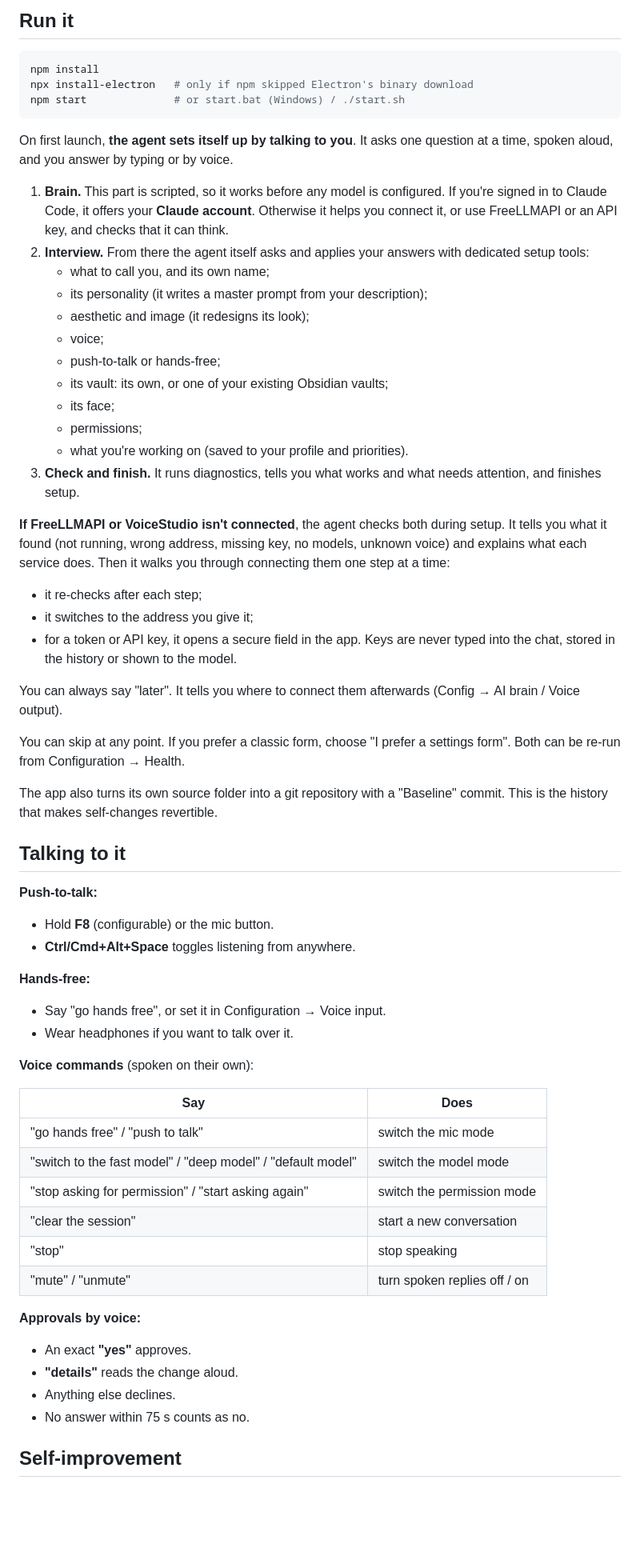
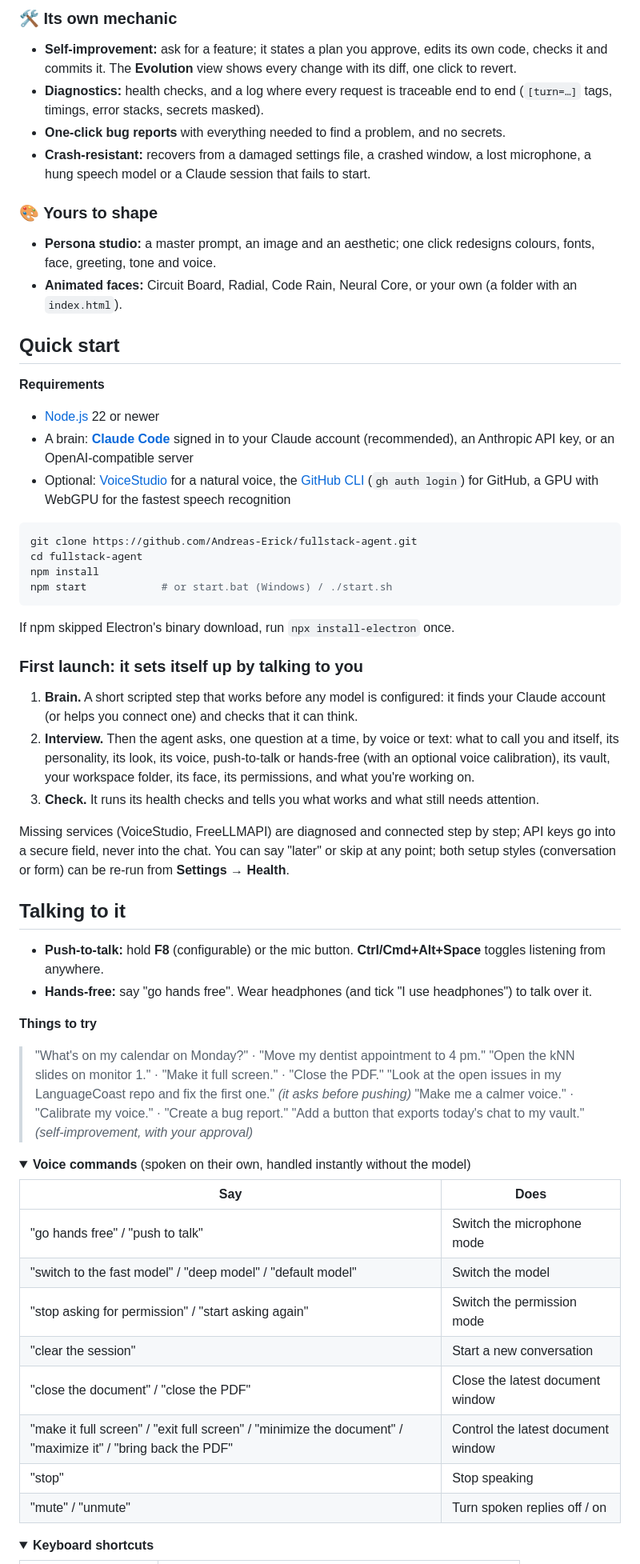
Before and after one commit to Andreas-Erick/fullstack-agent, a Markdown page: README.md, the part around one of its changes. Shown at 80% size. Drawn GitHub-style; folded sections open; blank space fills up the shorter version.

Commit message:
Polish the README: logo, badges, up-to-date features, safety table

````diff
--- a/README.md
+++ b/README.md
@@ -24,64 +51,67 @@ A personal AI assistant desktop app for Windows, macOS and Linux, built with Ele
 
-## Run it
+### 🛠️ Its own mechanic
+- **Self-improvement:** ask for a feature; it states a plan you approve, edits its own code, checks it and commits it. The **Evolution** view shows every change with its diff, one click to revert.
+- **Diagnostics:** health checks, and a log where every request is traceable end to end (`[turn=…]` tags, timings, error stacks, secrets masked).
+- **One-click bug reports** with everything needed to find a problem, and no secrets.
+- **Crash-resistant:** recovers from a damaged settings file, a crashed window, a lost microphone, a hung speech model or a Claude session that fails to start.
+
+### 🎨 Yours to shape
+- **Persona studio:** a master prompt, an image and an aesthetic; one click redesigns colours, fonts, face, greeting, tone and voice.
+- **Animated faces:** Circuit Board, Radial, Code Rain, Neural Core, or your own (a folder with an `index.html`).
+
+## Quick start
+
+**Requirements**
+- [Node.js](https://nodejs.org) 22 or newer
+- A brain: **[Claude Code](https://claude.com/claude-code)** signed in to your Claude account (recommended), an Anthropic API key, or an OpenAI-compatible server
+- Optional: [VoiceStudio](https://github.com/debpalash/VoiceStudio) for a natural voice, the [GitHub CLI](https://cli.github.com) (`gh auth login`) for GitHub, a GPU with WebGPU for the fastest speech recognition
 
 ```bash
+git clone https://github.com/Andreas-Erick/fullstack-agent.git
+cd fullstack-agent
 npm install
-npx install-electron   # only if npm skipped Electron's binary download
-npm start              # or start.bat (Windows) / ./start.sh
+npm start            # or start.bat (Windows) / ./start.sh
 ```
 
-On first launch, **the agent sets itself up by talking to you**. It asks one question at a time, spoken aloud, and you answer by typing or by voice.
+If npm skipped Electron's binary download, run `npx install-electron` once.
 
-1. **Brain.** This part is scripted, so it works before any model is configured. If you're signed in to Claude Code, it offers your **Claude account**. Otherwise it helps you connect it, or use FreeLLMAPI or an API key, and checks that it can think.
-2. **Interview.** From there the agent itself asks and applies your answers with dedicated setup tools:
-   - what to call you, and its own name;
-   - its personality (it writes a master prompt from your description);
-   - aesthetic and image (it redesigns its look);
-   - voice;
-   - push-to-talk or hands-free;
-   - its vault: its own, or one of your existing Obsidian vaults;
-   - its face;
-   - permissions;
-   - what you're working on (saved to your profile and priorities).
-3. **Check and finish.** It runs diagnostics, tells you what works and what needs attention, and finishes setup.
+### First launch: it sets itself up by talking to you
 
-**If FreeLLMAPI or VoiceStudio isn't connected**, the agent checks both during setup. It tells you what it found (not running, wrong address, missing key, no models, unknown voice) and explains what each service does. Then it walks you through connecting them one step at a time:
-- it re-checks after each step;
-- it switches to the address you give it;
-- for a token or API key, it opens a secure field in the app. Keys are never typed into the chat, stored in the history or shown to the model.
+1. **Brain.** A short scripted step that works before any model is configured: it finds your Claude account (or helps you connect one) and checks that it can think.
+2. **Interview.** Then the agent asks, one question at a time, by voice or text: what to call you and itself, its personality, its look, its voice, push-to-talk or hands-free (with an optional voice calibration), its vault, your workspace folder, its face, its permissions, and what you're working on.
+3. **Check.** It runs its health checks and tells you what works and what still needs attention.
 
-You can always say "later". It tells you where to connect them afterwards (Config → AI brain / Voice output).
-
-You can skip at any point. If you prefer a classic form, choose "I prefer a settings form". Both can be re-run from Configuration → Health.
-
-The app also turns its own source folder into a git repository with a "Baseline" commit. This is the history that makes self-changes revertible.
+Missing services (VoiceStudio, FreeLLMAPI) are diagnosed and connected step by step; API keys go into a secure field, never into the chat. You can say "later" or skip at any point; both setup styles (conversation or form) can be re-run from **Settings → Health**.
 
 ## Talking to it
 
-**Push-to-talk:**
-- Hold **F8** (configurable) or the mic button.
-- **Ctrl/Cmd+Alt+Space** toggles listening from anywhere.
+- **Push-to-talk:** hold **F8** (configurable) or the mic button. **Ctrl/Cmd+Alt+Space** toggles listening from anywhere.
+- **Hands-free:** say "go hands free". Wear headphones (and tick "I use headphones") to talk over it.
 
-**Hands-free:**
-- Say "go hands free", or set it in Configuration → Voice input.
-- Wear headphones if you want to talk over it.
+**Things to try**
 
-**Voice commands** (spoken on their own):
+> "What's on my calendar on Monday?" · "Move my dentist appointment to 4 pm."
+> "Open the kNN slides on monitor 1." · "Make it full screen." · "Close the PDF."
+> "Look at the open issues in my LanguageCoast repo and fix the first one." *(it asks before pushing)*
+> "Make me a calmer voice." · "Calibrate my voice." · "Create a bug report."
+> "Add a button that exports today's chat to my vault." *(self-improvement, with your approval)*
+
+<details>
+<summary><b>Voice commands</b> (spoken on their own, handled instantly without the model)</summary>
 
 | Say | Does |
 | --- | --- |
-| "go hands free" / "push to talk" | switch the mic mode |
-| "switch to the fast model" / "deep model" / "default model" | switch the model mode |
-| "stop asking for permission" / "start asking again" | switch the permission mode |
-| "clear the session" | start a new conversation |
-| "stop" | stop speaking |
-| "mute" / "unmute" | turn spoken replies off / on |
+| "go hands free" / "push to talk" | Switch the microphone mode |
+| "switch to the fast model" / "deep model" / "default model" | Switch the model |
+| "stop asking for permission" / "start asking again" | Switch the permission mode |
+| "clear the session" | Start a new conversation |
+| "close the document" / "close the PDF" | Close the latest document window |
+| "make it full screen" / "exit full screen" / "minimize the document" / "maximize it" / "bring back the PDF" | Control the latest document window |
+| "stop" | Stop speaking |
+| "mute" / "unmute" | Turn spoken replies off / on |
 
-**Approvals by voice:**
-- An exact **"yes"** approves.
-- **"details"** reads the change aloud.
-- Anything else declines.
-- No answer within 75 s counts as no.
+</details>
 
-## Self-improvement
+<details>
+<summary><b>Keyboard shortcuts</b></summary>
 
````
Also changed, not shown: other parts of README.md (+104 -46 lines), assets/logo.png (added).
